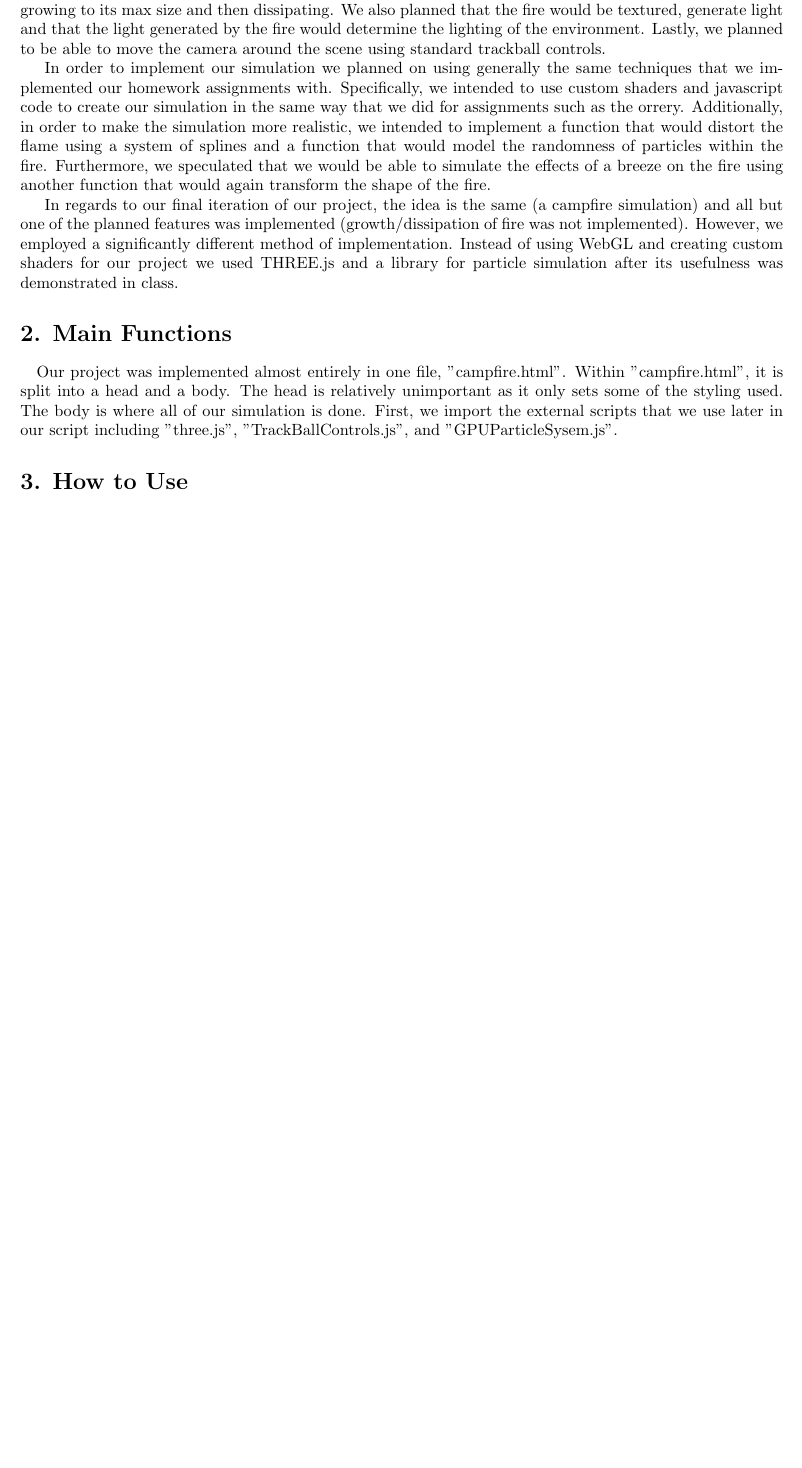
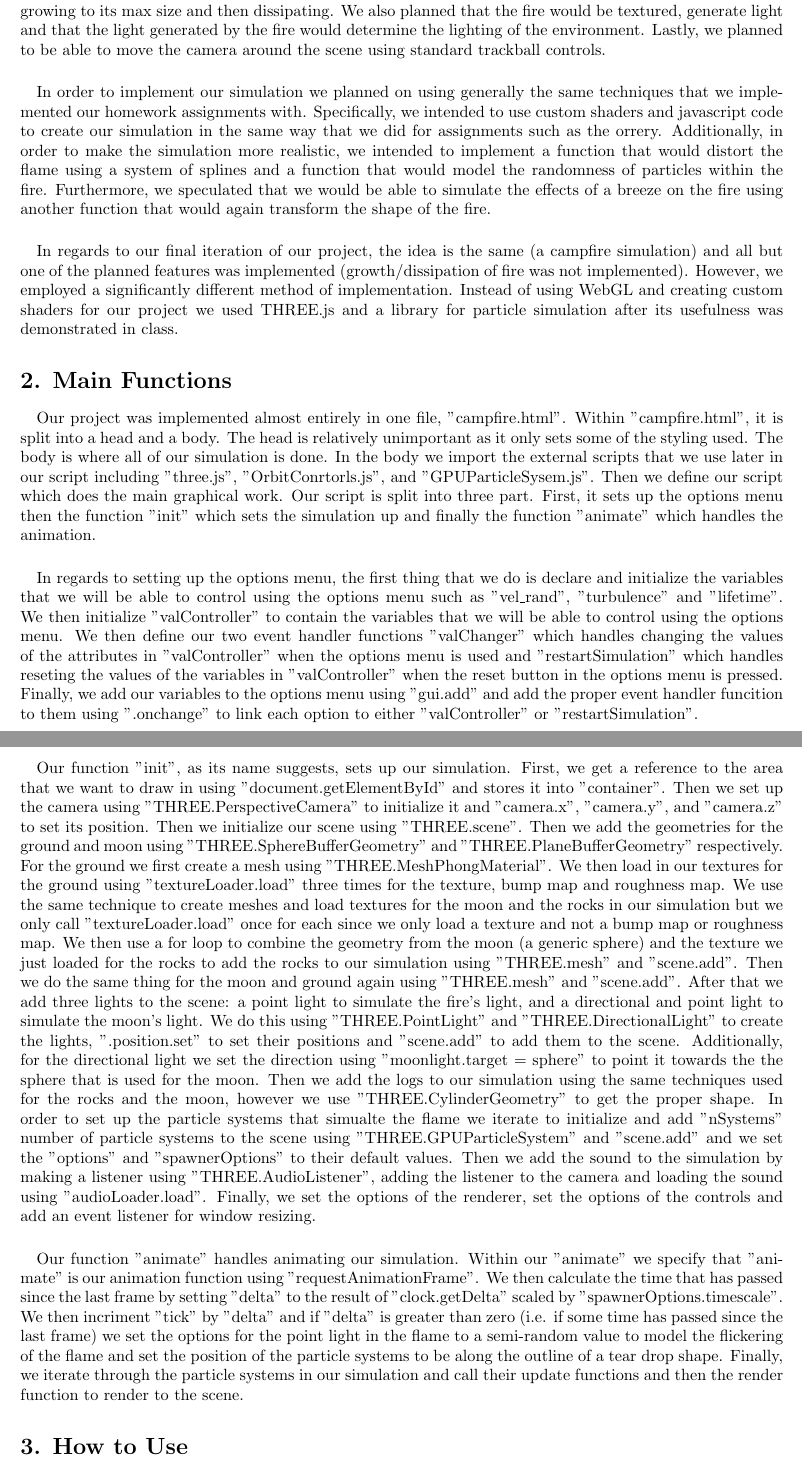
Before and after one commit to mylekiller/CompGraphicsProject, a LaTeX document (Report.tex): part of page 1 of 3 before the commit and two parts of pages 1 and 2 of 7 after it, the two joined at a grey line, cut so that both start at the same text, the shorter picture padded with empty space. Compiled offline with pdfLaTeX.

Commit message:
finished common parts of report; add result pictures

```diff
--- a/Report.tex
+++ b/Report.tex
@@ -23,9 +23,9 @@
 
 \paragraph{}
 	The original idea of our project was to create an animated simulation of a campfire. We planned to be able to choose to start and stop the fire using a button so that the simulation would show the fire would growing to its max size and then dissipating. We also planned that the fire would be textured, generate light and that the light generated by the fire would determine the lighting of the environment. Lastly, we planned to be able to move the camera around the scene using standard trackball controls.
-
+\paragraph{}
     In order to implement our simulation we planned on using generally the same techniques that we implemented our homework assignments with. Specifically, we intended to use custom shaders and javascript code to create our simulation in the same way that we did for assignments such as the orrery. Additionally, in order to make the simulation more realistic, we intended to implement a function that would distort the flame using a system of splines and a function that would model the randomness of particles within the fire. Furthermore, we speculated that we would be able to simulate the effects of a breeze on the fire using another function that would again transform the shape of the fire.
-
+\paragraph{}
     In regards to our final iteration of our project, the idea is the same (a campfire simulation) and all but one of the planned features was implemented (growth/dissipation of fire was not implemented). However, we employed a significantly different method of implementation. Instead of using WebGL and creating custom shaders for our project we used THREE.js and a library for particle simulation after its usefulness was demonstrated in class.
 
 
@@ -33,9 +33,13 @@
 \section*{2. Main Functions}
 
 \paragraph{}
-    Our project was implemented almost entirely in one file, "campfire.html". Within "campfire.html", it is split into a head and a body. The head is relatively unimportant as it only sets some of the styling used. The body is where all of our simulation is done. First, we import the external scripts that we use later in our script including "three.js", "TrackBallControls.js", and "GPUParticleSysem.js".
-
-
+    Our project was implemented almost entirely in one file, "campfire.html". Within "campfire.html", it is split into a head and a body. The head is relatively unimportant as it only sets some of the styling used. The body is where all of our simulation is done. In the body we import the external scripts that we use later in our script including "three.js", "OrbitConrtorls.js", and "GPUParticleSysem.js". Then we define our script which does the main graphical work. Our script is split into three part. First, it sets up the options menu then the function "init" which sets the simulation up and finally the function "animate" which handles the animation.
+\paragraph{}
+    In regards to setting up the options menu, the first thing that we do is declare and initialize the variables that we will be able to control using the options menu such as "vel\_rand", "turbulence" and "lifetime". We then initialize "valController" to contain the variables that we will be able to control using the options menu. We then define our two event handler functions "valChanger" which handles changing the values of the attributes in "valController" when the options menu is used and "restartSimulation" which handles reseting the values of the variables in "valController" when the reset button in the options menu is pressed. Finally, we add our variables to the options menu using "gui.add" and add the proper event handler funcition to them using ".onchange" to link each option to either "valController" or "restartSimulation".
+\paragraph{}
+    Our function "init", as its name suggests, sets up our simulation. First, we get a reference to the area that we want to draw in using "document.getElementById" and stores it into "container". Then we set up the camera using "THREE.PerspectiveCamera" to initialize it and "camera.x", "camera.y", and "camera.z" to set its position. Then we initialize our scene using "THREE.scene". Then we add the geometries for the ground and moon using "THREE.SphereBufferGeometry" and "THREE.PlaneBufferGeometry" respectively. For the ground we first create a mesh using "THREE.MeshPhongMaterial". We then load in our textures for the ground using "textureLoader.load" three times for the texture, bump map and roughness map. We use the same technique to create meshes and load textures for the moon and the rocks in our simulation but we only call "textureLoader.load" once for each since we only load a texture and not a bump map or roughness map. We then use a for loop to combine the geometry from the moon (a generic sphere) and the texture we just loaded for the rocks to add the rocks to our simulation using "THREE.mesh" and "scene.add". Then we do the same thing for the moon and ground again using "THREE.mesh" and "scene.add". After that we add three lights to the scene: a point light to simulate the fire's light, and a directional and point light to simulate the moon's light. We do this using "THREE.PointLight" and "THREE.DirectionalLight" to create the lights, ".position.set" to set their positions and "scene.add" to add them to the scene. Additionally, for the directional light we set the direction using "moonlight.target = sphere" to point it towards the the sphere that is used for the moon. Then we add the logs to our simulation using the same techniques used for the rocks and the moon, however we use "THREE.CylinderGeometry" to get the proper shape. In order to set up the particle systems that simualte the flame we iterate to initialize and add "nSystems" number of particle systems to the scene using "THREE.GPUParticleSystem" and "scene.add" and we set the "options" and "spawnerOptions" to their default values. Then we add the sound to the simulation by making a listener using "THREE.AudioListener", adding the listener to the camera and loading the sound using "audioLoader.load". Finally, we set the options of the renderer, set the options of the controls and add an event listener for window resizing.
+\paragraph{}
+    Our function "animate" handles animating our simulation. Within our "animate" we specify that "animate" is our animation function using "requestAnimationFrame". We then calculate the time that has passed since the last frame by setting "delta" to the result of "clock.getDelta" scaled by "spawnerOptions.timescale". We then incriment "tick" by "delta" and if "delta" is greater than zero (i.e. if some time has passed since the last frame) we set the options for the point light in the flame to a semi-random value to model the flickering of the flame and set the position of the particle systems to be along the outline of a tear drop shape. Finally, we iterate through the particle systems in our simulation and call their update functions and then the render function to render to the scene.
 
 % How to Use the Program ------------------------------------------------------
 \section*{3. How to Use}
@@ -52,6 +56,8 @@
 \caption{Basic Campfire}
 \label{fig:result1}
 \end{figure}
+\paragraph{}
+This is a still image of our simulation with its default settings. It shows the point light inside the fire casting light on the ground, the moon being lit by its point and directional light, and the randomness of the particles that simulate the flame.
 
 \begin{figure}[H]
 \centering
```
Also changed, not shown: result1.JPG (added), result2.JPG (added), result3.JPG (added), result4.JPG (added), result5.JPG (added), result6.JPG (added), result7.JPG (added), result8.JPG (added), result9.JPG (added), Report.tex (18 more changed lines).
